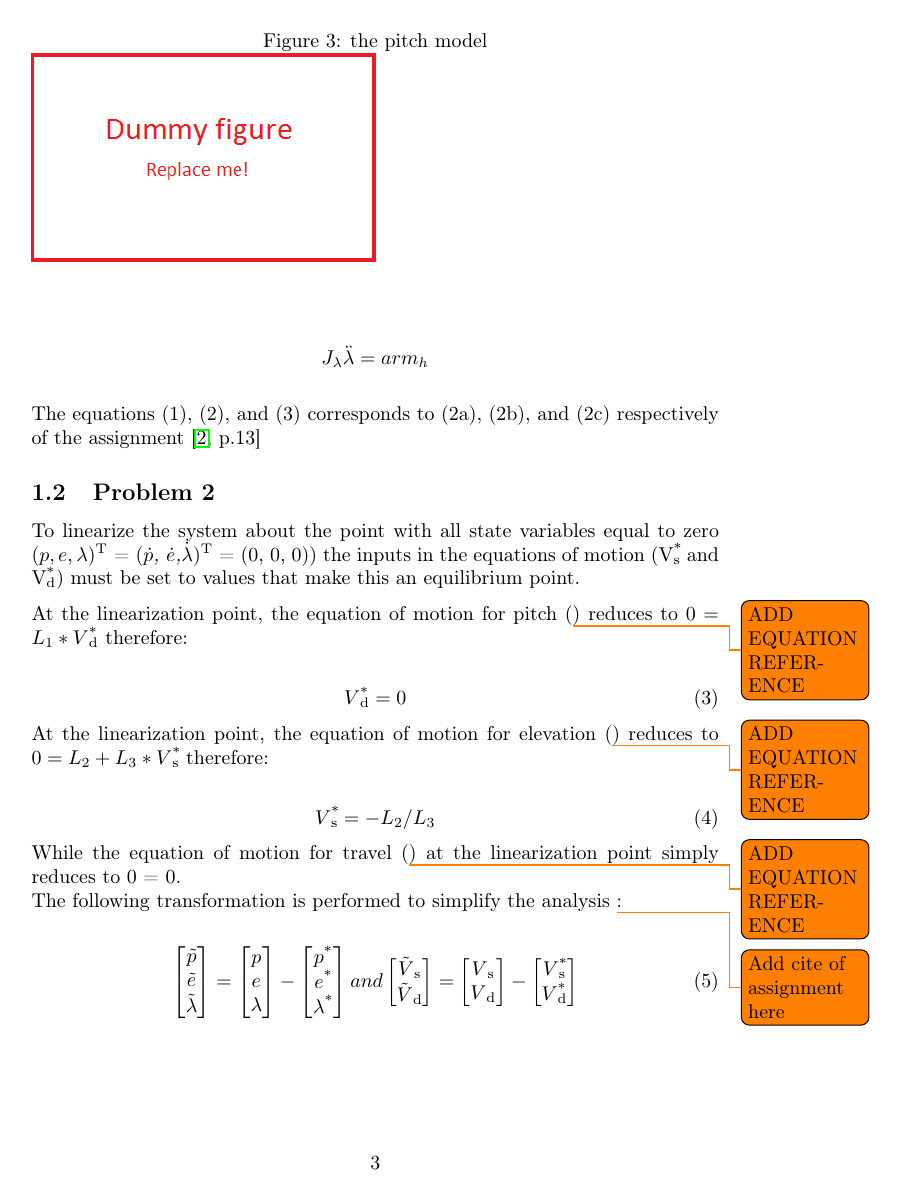
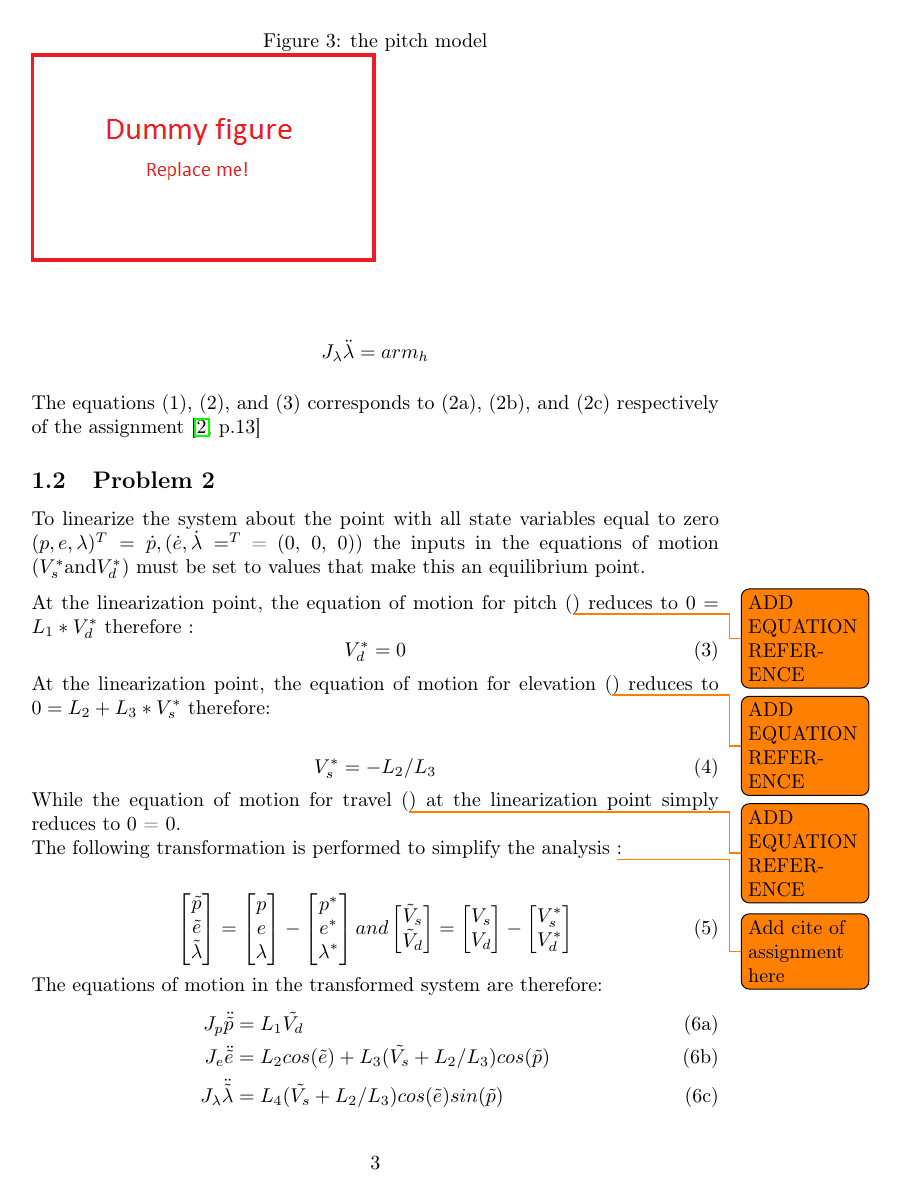
Before and after one commit to 0javad0/TTK4115-Helicopterlab, a LaTeX document (report_main.tex, which reads part1.tex): page 5 of 10. Compiled offline with pdfLaTeX.

Commit message:
Fix some errors with sub-/superscript

```diff
--- a/part1.tex
+++ b/part1.tex
@@ -96,24 +90,23 @@ The equations (1), (2), and (3) corresponds to (2a), (2b), and (2c) respectively
 
 \subsection{Problem 2}
 To linearize the system about the point with all state variables equal
-to zero ($p, e, \lambda$)\SP{T} = (\textit{$\dot{p}$,
-  $\dot{e}$,$\dot{\lambda}$})\SP{T} = (0, 0, 0))  the inputs in the
-equations of motion (V\SPSB{*}{s} and V\SPSB{*}{d}) must be set to
+to zero $(p, e, \lambda)^T = \dot{p},(\dot{e},\dot{\lambda}=^T $ = (0, 0, 0))
+the inputs in the equations of motion ($V^{*}_{s} \text{and} V^{*}_{d}$) must be set to
 values that make this an equilibrium point.
 
 At the linearization point, the equation of motion for pitch
-(\todo{ADD EQUATION REFERENCE}) reduces to $0 = L\SB{1} *
-V\SPSB{*}{d}$ therefore:
+(\todo{ADD EQUATION REFERENCE}) reduces to $0 = L_{1} *
+V^{*}_{d}$ therefore
+:
+\begin{equation}
+  V^{*}_{d} = 0
+\end{equation}
+At the linearization point, the equation of motion for elevation
+(\todo{ADD EQUATION REFERENCE}) reduces to $0 = L_{2} +
+L_{3}*V^{*}_{s}$ therefore:
 
 \begin{equation}
-  V\SPSB{*}{d} = 0
-\end{equation}
-At the linearization point, the equation of motion for elevation
-(\todo{ADD EQUATION REFERENCE}) reduces to $0 = L\SB{2} +
-L\SB{3}*V\SPSB{*}{s}$ therefore:
-
-\begin{equation}
-  V\SPSB{*}{s} = -L\SB{2} / L\SB{3}
+  V^{*}_{s} = -L_{2} / L_{3}
 \end{equation}
 While the equation of motion for travel (\todo{ADD EQUATION
   REFERENCE}) at the linearization point simply reduces to 0 = 0.\\
@@ -134,24 +127,24 @@ The following transformation is performed to simplify the analysis
   \end{bmatrix}
   -
   \begin{bmatrix}
-    p\SP{*} \\
-    e\SP{*} \\
-    \lambda\SP{*}
+    p^{*} \\
+    e^{*} \\
+    \lambda^{*}
   \end{bmatrix}
   and
   \begin{bmatrix}
-    \tilde{V}\SB{s} \\
-    \tilde{V}\SB{d}
+    \tilde{V}_{s} \\
+    \tilde{V}_{d}
   \end{bmatrix}
   =
   \begin{bmatrix}
-    V\SB{s} \\
-    V\SB{d}
+    V_{s} \\
+    V_{d}
   \end{bmatrix}
   -
   \begin{bmatrix}
-    V\SPSB{*}{s} \\
-    V\SPSB{*}{d}
+    V^{*}_{s} \\
+    V^{*}_{d}
   \end{bmatrix}
 \end{equation}
 The equations of motion in the transformed system are therefore:
```
Also changed, not shown: part3.tex (+6 -6 lines), report_main.tex (+0 -1 lines), report_main.pdf, part1.tex (6 more changed lines).
